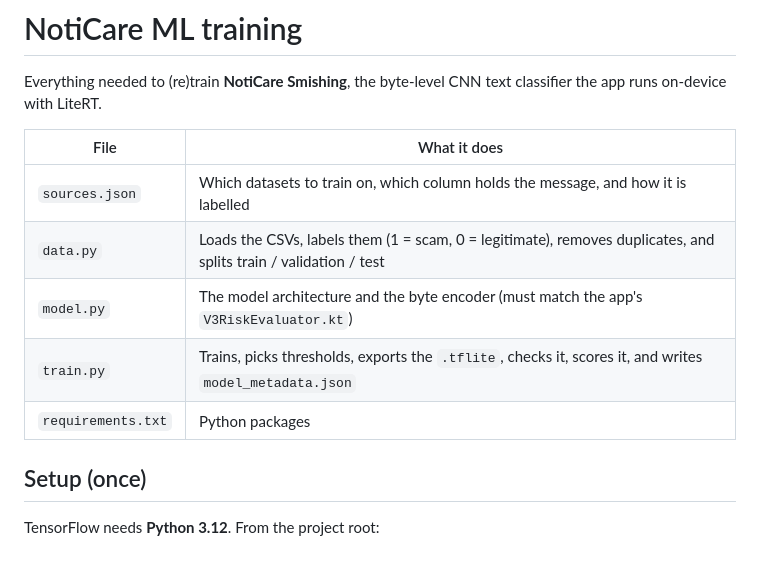
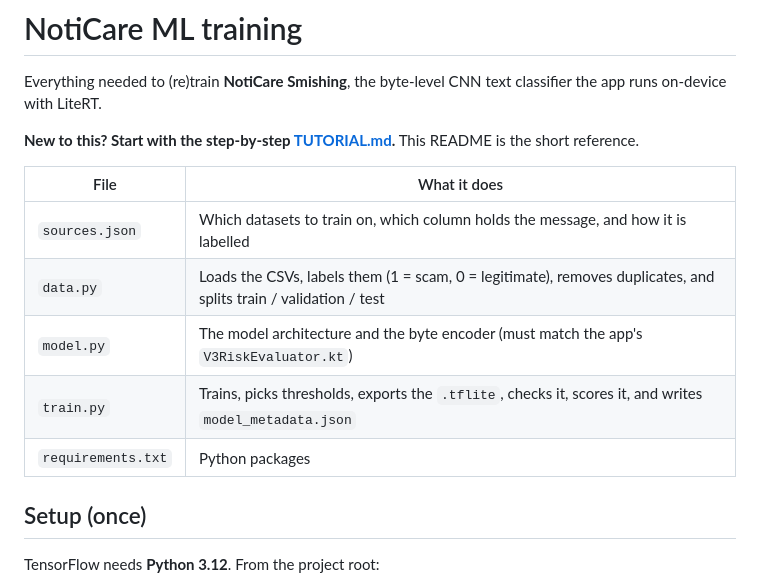
Before and after one commit to aaronRegolto/noticare-app, a Markdown page: ml/README.md, the part around one of its changes. Drawn GitHub-style; blank space fills up the shorter version.

Commit message:
Add a step-by-step ML training tutorial
Co-Authored-By: Claude Opus 5.5 <noreply@anthropic.com>

```diff
--- a/ml/README.md
+++ b/ml/README.md
@@ -2,13 +2,15 @@
 
 Everything needed to (re)train **NotiCare Smishing**, the byte-level CNN text classifier the app runs on-device with LiteRT.
 
-| File | What it does |
-| --- | --- |
-| `sources.json` | Which datasets to train on, which column holds the message, and how it is labelled |
-| `data.py` | Loads the CSVs, labels them (1 = scam, 0 = legitimate), removes duplicates, and splits train / validation / test |
-| `model.py` | The model architecture and the byte encoder (must match the app's `V3RiskEvaluator.kt`) |
-| `train.py` | Trains, picks thresholds, exports the `.tflite`, checks it, scores it, and writes `model_metadata.json` |
-| `requirements.txt` | Python packages |
+**New to this? Start with the step-by-step [TUTORIAL.md](TUTORIAL.md).** This README is the short reference.
+
+| File               | What it does                                                                                                     |
+| ------------------ | ---------------------------------------------------------------------------------------------------------------- |
+| `sources.json`     | Which datasets to train on, which column holds the message, and how it is labelled                               |
+| `data.py`          | Loads the CSVs, labels them (1 = scam, 0 = legitimate), removes duplicates, and splits train / validation / test |
+| `model.py`         | The model architecture and the byte encoder (must match the app's `V3RiskEvaluator.kt`)                          |
+| `train.py`         | Trains, picks thresholds, exports the `.tflite`, checks it, scores it, and writes `model_metadata.json`          |
+| `requirements.txt` | Python packages                                                                                                  |
 
 ## Setup (once)
 
```
Also changed, not shown: other parts of ml/README.md (+2 -1 lines), ml/TUTORIAL.md (added, +361 -0 lines).
